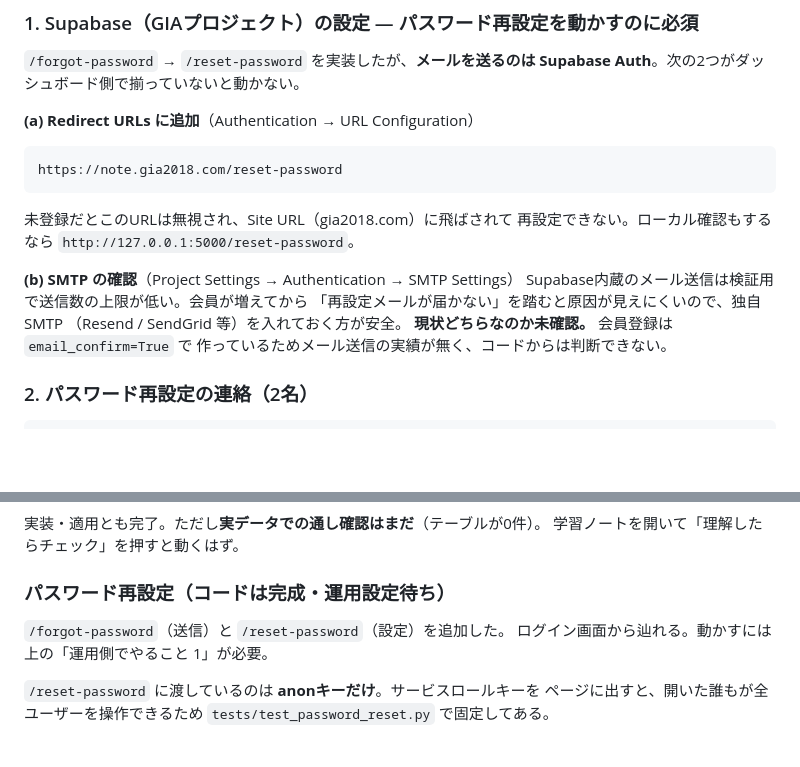
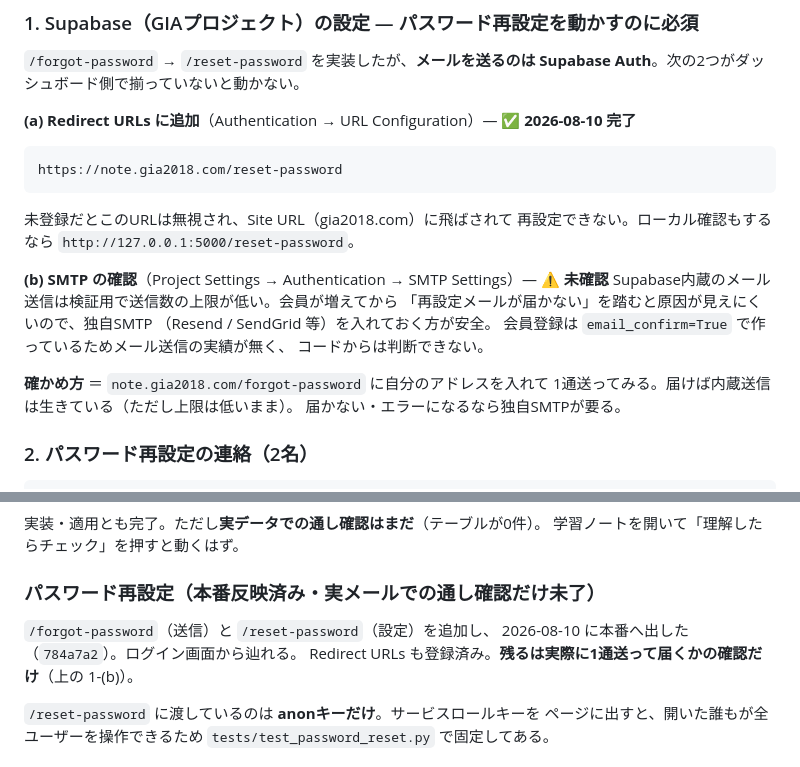
Before and after one commit to kazu202405/stock, a Markdown page: claudedocs/PENDING.md, 2 parts joined by grey strips. GitHub-like rendering; blank space fills up the shorter version.

Commit message:
PENDING.md を本番反映後の状態に更新
Redirect URLs の登録が完了し、パスワード再設定は本番に出た。
残るのは実際に1通送って届くかの確認（内蔵送信か独自SMTPか）だけなので、
確かめ方を書き足した。

Co-Authored-By: Claude Opus 5 <noreply@anthropic.com>

````diff
--- a/claudedocs/PENDING.md
+++ b/claudedocs/PENDING.md
@@ -20,19 +20,23 @@ Render の `GIA_SUPABASE_*` 投入も完了しているため、本番のログ
 `/forgot-password` → `/reset-password` を実装したが、**メールを送るのは
 Supabase Auth**。次の2つがダッシュボード側で揃っていないと動かない。
 
-**(a) Redirect URLs に追加**（Authentication → URL Configuration）
+**(a) Redirect URLs に追加**（Authentication → URL Configuration）— ✅ **2026-08-10 完了**
 ```
 https://note.gia2018.com/reset-password
 ```
 未登録だとこのURLは無視され、Site URL（gia2018.com）に飛ばされて
 再設定できない。ローカル確認もするなら `http://127.0.0.1:5000/reset-password`。
 
-**(b) SMTP の確認**（Project Settings → Authentication → SMTP Settings）
+**(b) SMTP の確認**（Project Settings → Authentication → SMTP Settings）— ⚠️ **未確認**
 Supabase内蔵のメール送信は検証用で送信数の上限が低い。会員が増えてから
 「再設定メールが届かない」を踏むと原因が見えにくいので、独自SMTP
 （Resend / SendGrid 等）を入れておく方が安全。
-**現状どちらなのか未確認。** 会員登録は `email_confirm=True` で
-作っているためメール送信の実績が無く、コードからは判断できない。
+会員登録は `email_confirm=True` で作っているためメール送信の実績が無く、
+コードからは判断できない。
+
+**確かめ方** ＝ `note.gia2018.com/forgot-password` に自分のアドレスを入れて
+1通送ってみる。届けば内蔵送信は生きている（ただし上限は低いまま）。
+届かない・エラーになるなら独自SMTPが要る。
 
 ### 2. パスワード再設定の連絡（2名）
 ```
@@ -72,9 +76,10 @@ supabase/migration_app_users_no_password.sql   未適用・適用しなくても
 実装・適用とも完了。ただし**実データでの通し確認はまだ**（テーブルが0件）。
 学習ノートを開いて「理解したらチェック」を押すと動くはず。
 
-### パスワード再設定（コードは完成・運用設定待ち）
-`/forgot-password`（送信）と `/reset-password`（設定）を追加した。
-ログイン画面から辿れる。動かすには上の「運用側でやること 1」が必要。
+### パスワード再設定（本番反映済み・実メールでの通し確認だけ未了）
+`/forgot-password`（送信）と `/reset-password`（設定）を追加し、
+2026-08-10 に本番へ出した（`784a7a2`）。ログイン画面から辿れる。
+Redirect URLs も登録済み。**残るは実際に1通送って届くかの確認だけ**（上の 1-(b)）。
 
 `/reset-password` に渡しているのは **anonキーだけ**。サービスロールキーを
 ページに出すと、開いた誰もが全ユーザーを操作できるため
````
